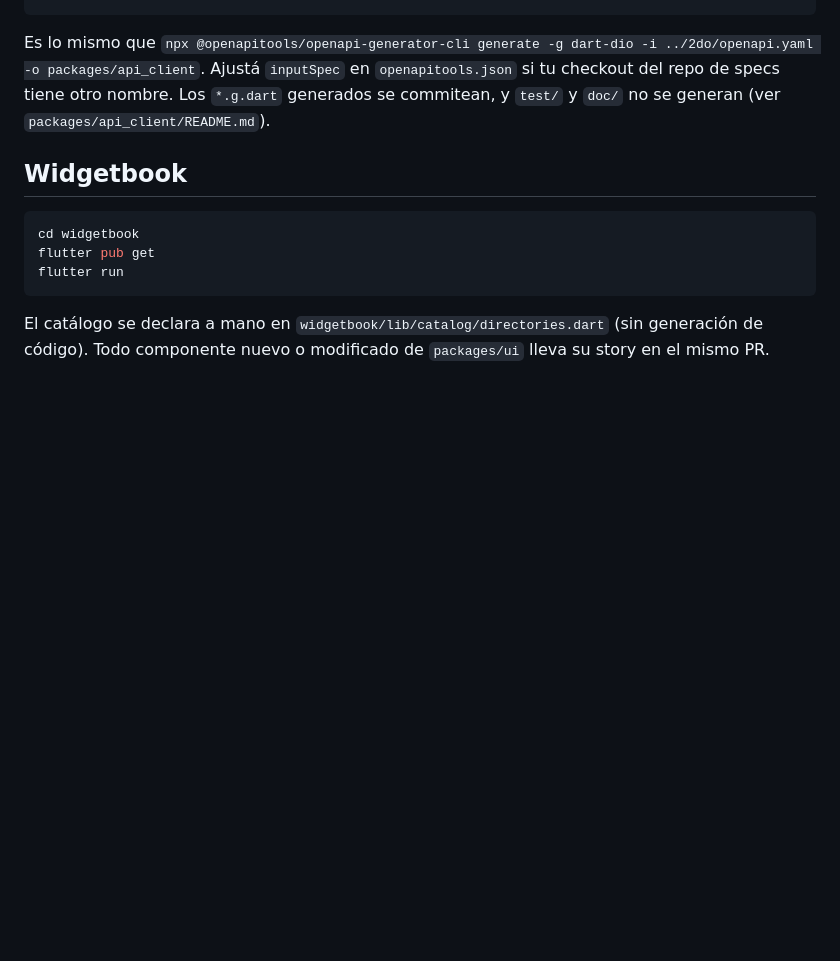
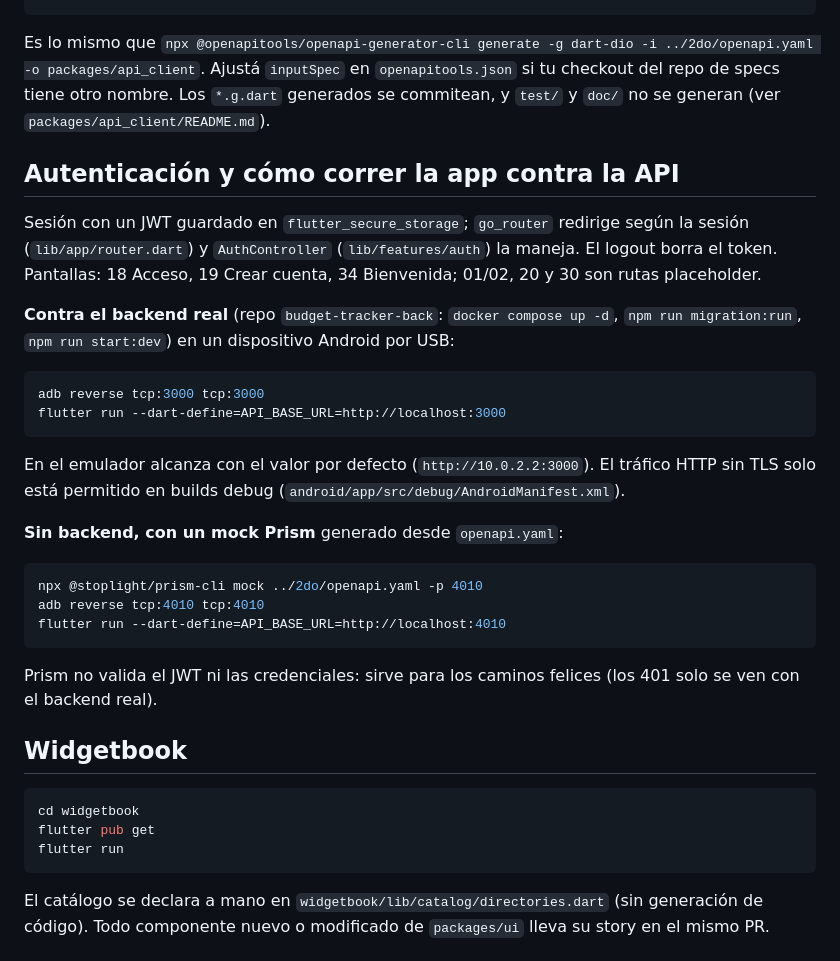
Before and after one commit to rojb/budget-tracker-front, a Markdown page: README.md, the part around the change. GitHub-like rendering; blank space fills up the shorter version.

Commit message:
docs(front): document auth, real API and Prism usage (RRG-44, task 3.10)

````diff
--- a/README.md
+++ b/README.md
@@ -65,6 +65,34 @@ Es lo mismo que `npx @openapitools/openapi-generator-cli generate -g dart-dio -i
 tiene otro nombre. Los `*.g.dart` generados se commitean, y `test/` y `doc/` no se generan (ver
 `packages/api_client/README.md`).
 
+## Autenticación y cómo correr la app contra la API
+
+Sesión con un JWT guardado en `flutter_secure_storage`; `go_router` redirige según la sesión
+(`lib/app/router.dart`) y `AuthController` (`lib/features/auth`) la maneja. El logout borra el
+token. Pantallas: 18 Acceso, 19 Crear cuenta, 34 Bienvenida; 01/02, 20 y 30 son rutas placeholder.
+
+**Contra el backend real** (repo `budget-tracker-back`: `docker compose up -d`,
+`npm run migration:run`, `npm run start:dev`) en un dispositivo Android por USB:
+
+```bash
+adb reverse tcp:3000 tcp:3000
+flutter run --dart-define=API_BASE_URL=http://localhost:3000
+```
+
+En el emulador alcanza con el valor por defecto (`http://10.0.2.2:3000`). El tráfico HTTP sin TLS
+solo está permitido en builds debug (`android/app/src/debug/AndroidManifest.xml`).
+
+**Sin backend, con un mock Prism** generado desde `openapi.yaml`:
+
+```bash
+npx @stoplight/prism-cli mock ../2do/openapi.yaml -p 4010
+adb reverse tcp:4010 tcp:4010
+flutter run --dart-define=API_BASE_URL=http://localhost:4010
+```
+
+Prism no valida el JWT ni las credenciales: sirve para los caminos felices (los 401 solo se ven con
+el backend real).
+
 ## Widgetbook
 
 ```bash
````
